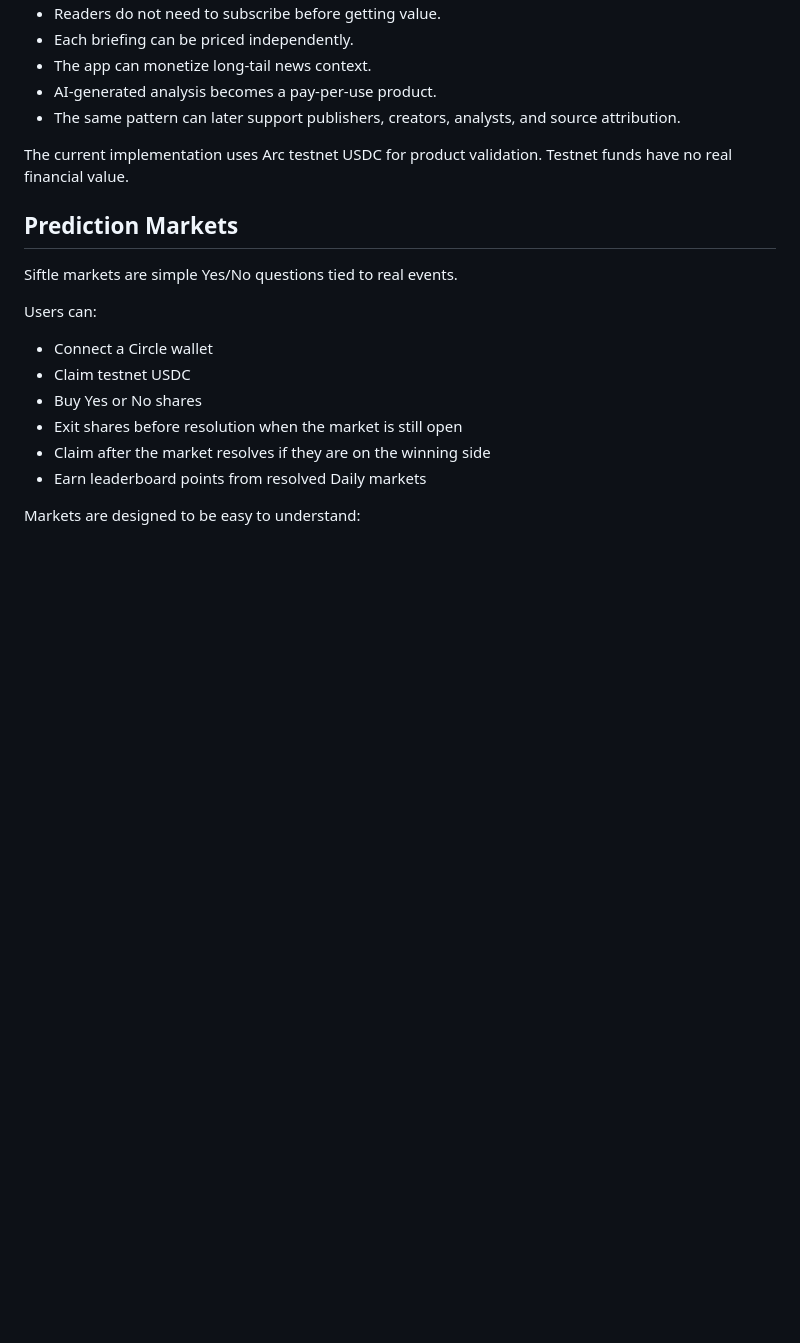
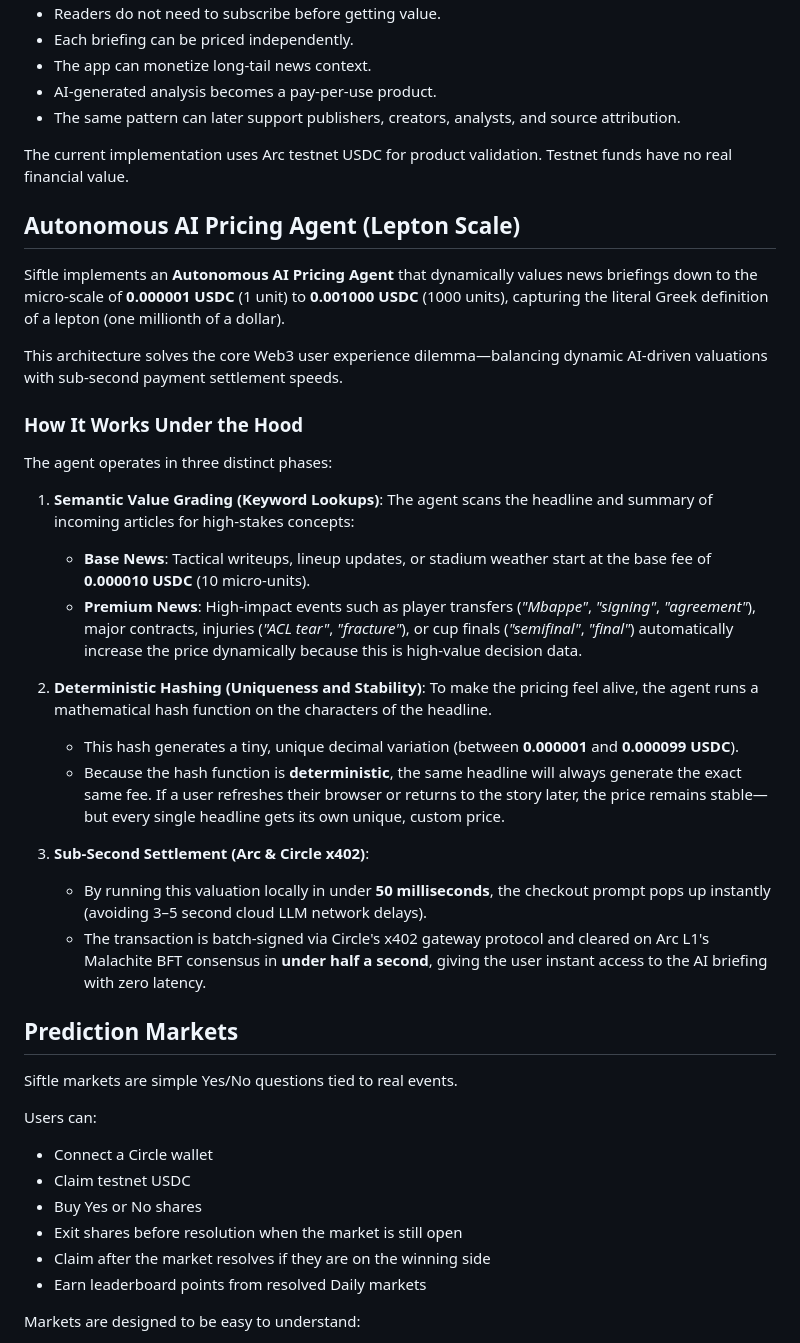
Before and after one commit to Kosaiyno/Siftle, a Markdown page: README.md, the part around the change. Drawn GitHub-style; blank space fills up the shorter version.

Commit message:
docs: document Autonomous AI Pricing Agent and lepton nanopayment flow in README

```diff
--- a/README.md
+++ b/README.md
@@ -64,6 +64,30 @@ Why this matters:
 - The same pattern can later support publishers, creators, analysts, and source attribution.
 
 The current implementation uses Arc testnet USDC for product validation. Testnet funds have no real financial value.
+
+## Autonomous AI Pricing Agent (Lepton Scale)
+
+Siftle implements an **Autonomous AI Pricing Agent** that dynamically values news briefings down to the micro-scale of **0.000001 USDC** (1 unit) to **0.001000 USDC** (1000 units), capturing the literal Greek definition of a lepton (one millionth of a dollar).
+
+This architecture solves the core Web3 user experience dilemma—balancing dynamic AI-driven valuations with sub-second payment settlement speeds.
+
+### How It Works Under the Hood
+
+The agent operates in three distinct phases:
+
+1. **Semantic Value Grading (Keyword Lookups)**:
+   The agent scans the headline and summary of incoming articles for high-stakes concepts:
+   - **Base News**: Tactical writeups, lineup updates, or stadium weather start at the base fee of **0.000010 USDC** (10 micro-units).
+   - **Premium News**: High-impact events such as player transfers (*"Mbappe"*, *"signing"*, *"agreement"*), major contracts, injuries (*"ACL tear"*, *"fracture"*), or cup finals (*"semifinal"*, *"final"*) automatically increase the price dynamically because this is high-value decision data.
+
+2. **Deterministic Hashing (Uniqueness and Stability)**:
+   To make the pricing feel alive, the agent runs a mathematical hash function on the characters of the headline.
+   - This hash generates a tiny, unique decimal variation (between **0.000001** and **0.000099 USDC**).
+   - Because the hash function is **deterministic**, the same headline will always generate the exact same fee. If a user refreshes their browser or returns to the story later, the price remains stable—but every single headline gets its own unique, custom price.
+
+3. **Sub-Second Settlement (Arc & Circle x402)**:
+   - By running this valuation locally in under **50 milliseconds**, the checkout prompt pops up instantly (avoiding 3–5 second cloud LLM network delays).
+   - The transaction is batch-signed via Circle's x402 gateway protocol and cleared on Arc L1's Malachite BFT consensus in **under half a second**, giving the user instant access to the AI briefing with zero latency.
 
 ## Prediction Markets
 
```
